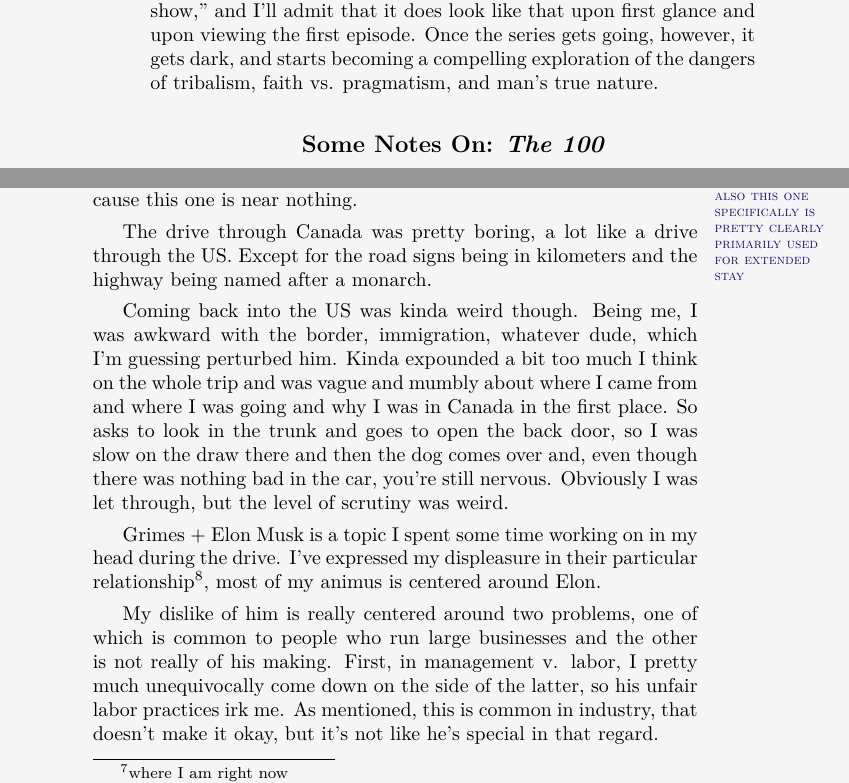
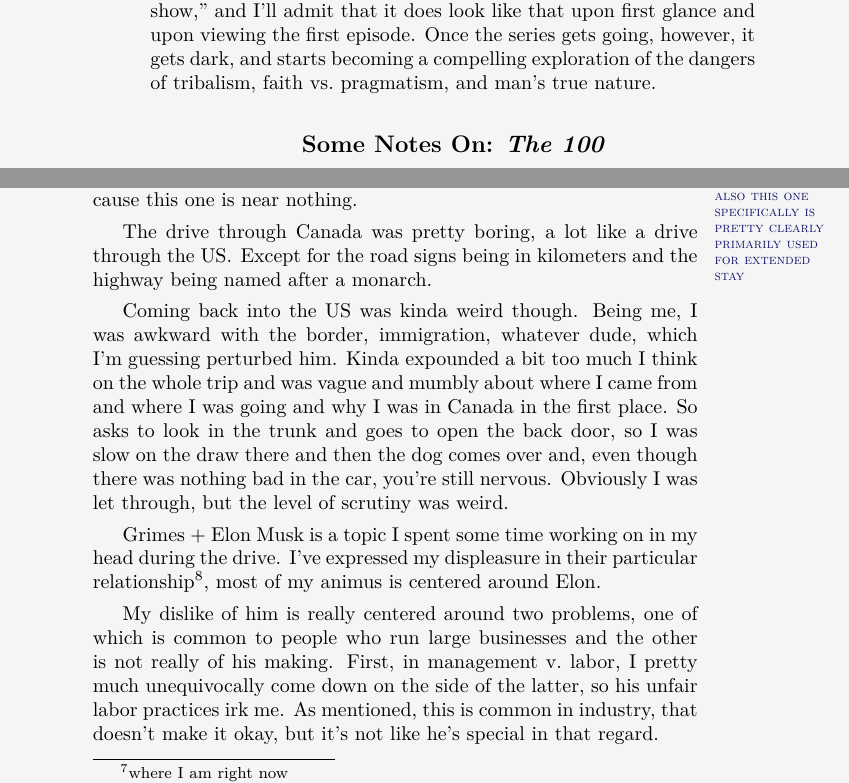
Before and after one commit to mvwicky/ButIDigress, a LaTeX thesis (butidigress.tex, which reads philopre.tex, sections/appendix.tex, sections/thevoid.tex): two parts of pages 52 and 61 of 91, joined at a grey line, cut so that both start at the same text. Compiled offline with XeLaTeX; a missing font is replaced by an installed copy or a similar font.

Commit message:
more lacheck changes

```diff
--- a/philopre.tex
+++ b/philopre.tex
@@ -81,7 +81,7 @@
 \everymath{\displaystyle}
 
 \DeclareMathOperator{\sinc}{sinc}
-\newcommand{\defItem}{\itemsep1pt \parsep0pt \parskip0pt}
+\def\defItem{\itemsep1pt \parsep0pt \parskip0pt}
 \newcommand{\tbul}{\textbullet}
 
 \newcommand{\minus}{\scalebox{0.8}{$-$}}
--- a/sections/appendix.tex
+++ b/sections/appendix.tex
@@ -109,7 +109,7 @@
 
 \margindate{5:47 PM} I seem to have a knack for choosing non-centrally located hotels, cause this one is near nothing.\margincomm{also this one specifically is pretty clearly primarily used for extended stay}
 
-The drive through Canada was pretty boring, a lot like a drive through the US.
+The drive through Canada was pretty boring, a lot like a drive through the US\@.
 Except for the road signs being in kilometers and the highway being named after a monarch.
 
 Coming back into the US was kinda weird though.
@@ -122,7 +122,7 @@
 I've expressed my displeasure in their particular relationship\ftnote{obviously, she's allowed to do whatever the hell she wants and if she's happy that's great.}, most of my animus is centered around Elon.
 
 My dislike of him is really centered around two problems, one of which is common to people who run large businesses and the other is not really of his making.
-First, in management v. labor, I pretty much unequivocally come down on the side of the latter, so his unfair labor practices irk me.
+First, in management v.\ labor, I pretty much unequivocally come down on the side of the latter, so his unfair labor practices irk me.
 As mentioned, this is common in industry, that doesn't make it okay, but it's not like he's special in that regard.
 
 People who like Elon Musk, seem to \emph{really} like him.
--- a/sections/thevoid.tex
+++ b/sections/thevoid.tex
@@ -59,7 +59,7 @@
 
 As one might expect, sending a group of raucous youths, unsupervised, to a, theoretically, uninhabited planet, leads to some hijinks, and a certain amount of attempted murder.
 People to whom I've talked about the show tend to dismiss it as \say{just another young adult show,} and I'll admit that it does look like that upon first glance and upon viewing the first episode.
-Once the series gets going, however, it gets dark, and starts becoming a compelling exploration of the dangers of tribalism, faith vs. pragmatism, and man's true nature.
+Once the series gets going, however, it gets dark, and starts becoming a compelling exploration of the dangers of tribalism, faith vs.\ pragmatism, and man's true nature.
 
 \begin{somenotes}{\tvshow{The 100}}
     \item (transcribed from my notebook, to be adapted into additions to the current section)
```
Also changed, not shown: butidigress.tex (+1 -1 lines), sections/appendix.tex (2 more changed lines).
